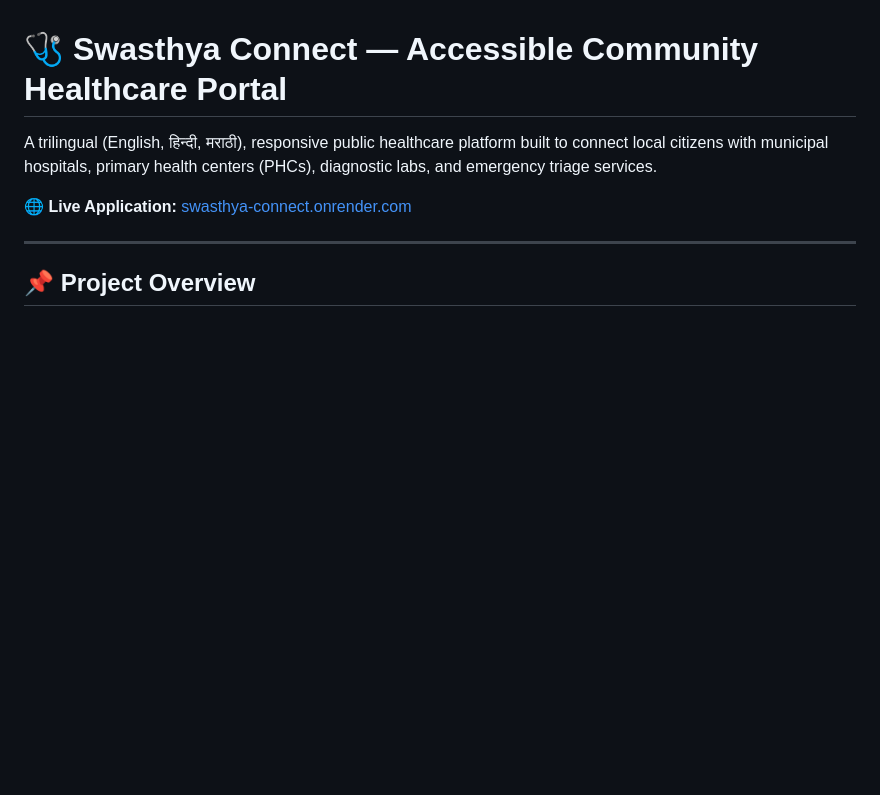
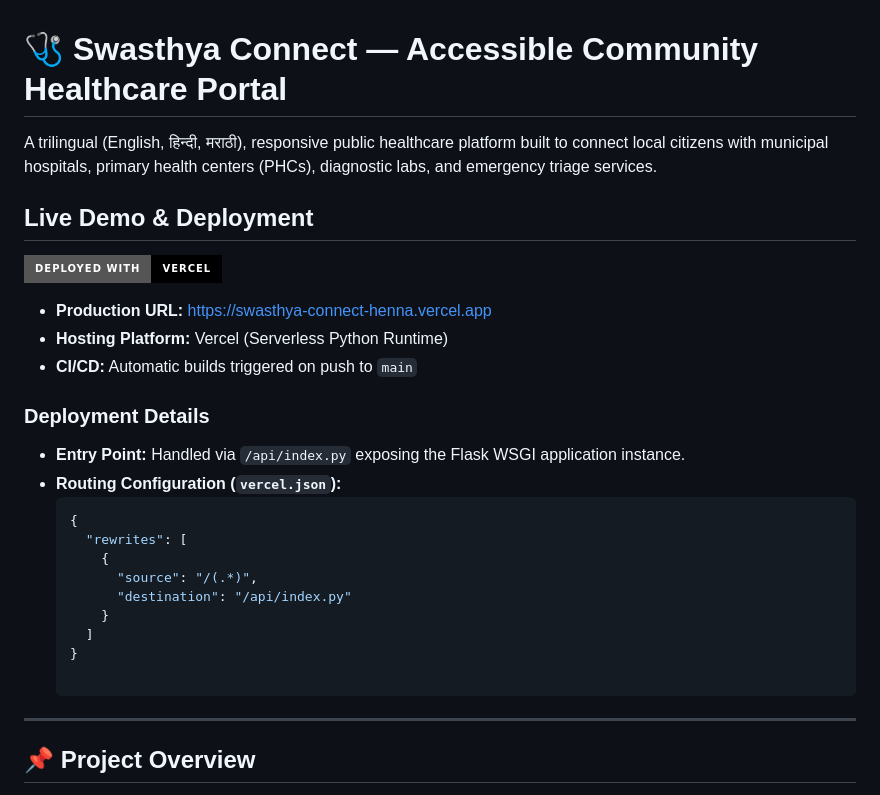
Before and after one commit to Tanishq1205/swasthya-connect, a Markdown page: readme.md, the part around the change. GitHub-like rendering; badges without logos; blank space fills up the shorter version.

````diff
--- a/readme.md
+++ b/readme.md
@@ -2,7 +2,27 @@
 
 A trilingual (English, हिन्दी, मराठी), responsive public healthcare platform built to connect local citizens with municipal hospitals, primary health centers (PHCs), diagnostic labs, and emergency triage services.
 
-🌐 **Live Application:** [swasthya-connect.onrender.com](https://swasthya-connect.onrender.com)
+## Live Demo & Deployment
+
+[![Vercel Deployment](https://img.shields.io/badge/Deployed%20with-Vercel-000000?style=for-the-badge&logo=vercel&logoColor=white)](https://swasthya-connect-henna.vercel.app)
+
+* **Production URL:** [https://swasthya-connect-henna.vercel.app](https://swasthya-connect-henna.vercel.app)
+* **Hosting Platform:** Vercel (Serverless Python Runtime)
+* **CI/CD:** Automatic builds triggered on push to `main`
+
+### Deployment Details
+
+* **Entry Point:** Handled via `/api/index.py` exposing the Flask WSGI application instance.
+* **Routing Configuration (`vercel.json`):**
+  ```json
+  {
+    "rewrites": [
+      {
+        "source": "/(.*)",
+        "destination": "/api/index.py"
+      }
+    ]
+  }
 
 ---
 
````
